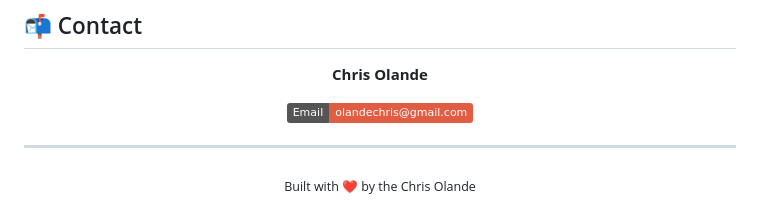
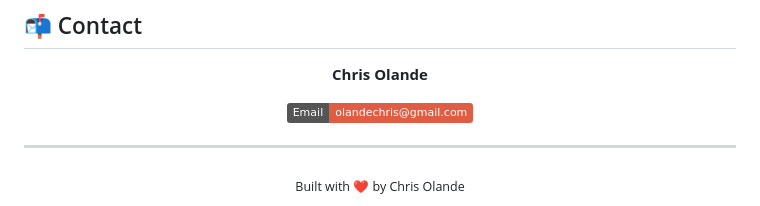
Before and after one commit to Chrisolande/CancerAnalysis, a Markdown page: README.md, the part around the change. GitHub-like rendering; badges without logos.

```diff
--- a/README.md
+++ b/README.md
@@ -177,5 +177,5 @@ Contributions are welcome! Follow these steps:
 ---
 
 <div align="center">
-  <sub>Built with ❤️ by the Chris Olande</sub>
+  <sub>Built with ❤️ by Chris Olande</sub>
 </div>
```
